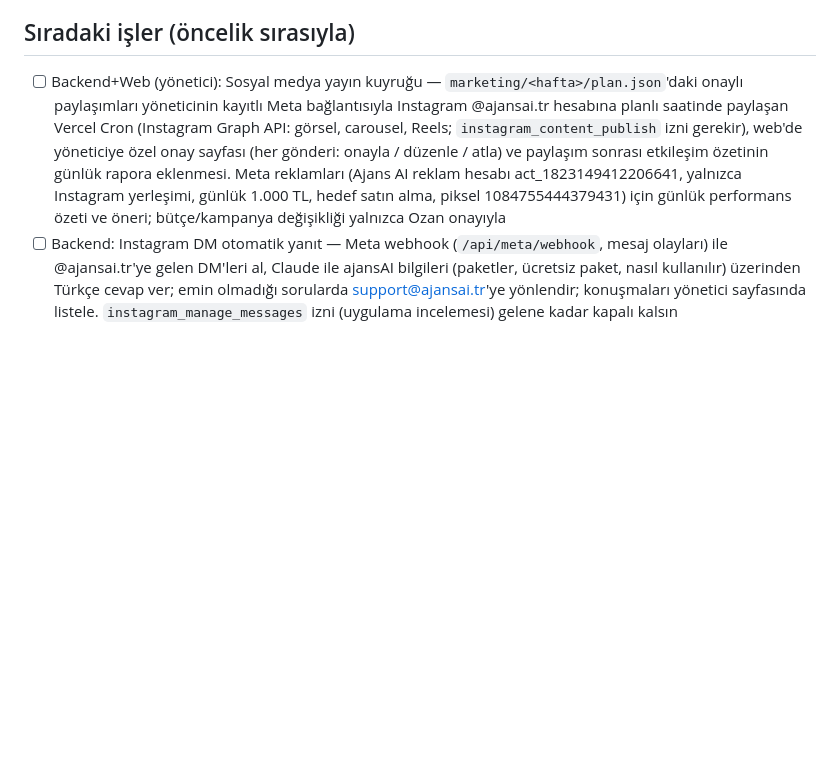
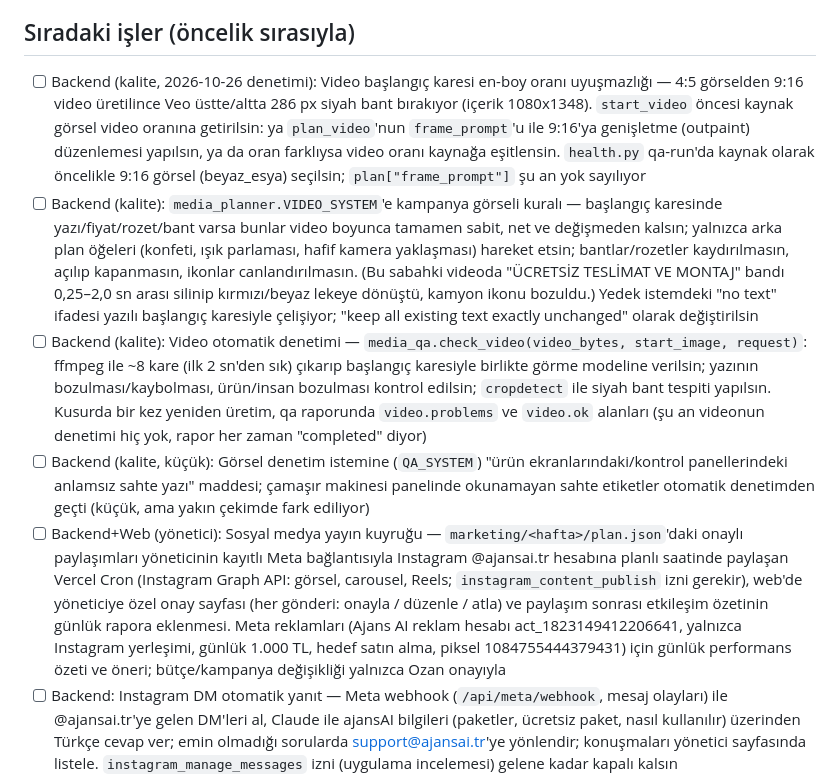
Before and after one commit to ozanpekel99-eng/ajansai, a Markdown page: BACKLOG.md, the part around the change. GitHub-like rendering; blank space fills up the shorter version.

Commit message:
BACKLOG: 26.10 kalite denetimi bulguları (video bant/yazı bozulması, video denetimi)
Co-Authored-By: Claude Opus 5.5 <noreply@anthropic.com>
Claude-Session: https://claude.ai/code/session_01FnJzgGQtgq3MQheum6nWEn

```diff
--- a/BACKLOG.md
+++ b/BACKLOG.md
@@ -9,6 +9,10 @@ Kurallar:
 
 ## Sıradaki işler (öncelik sırasıyla)
 
+- [ ] Backend (kalite, 2026-10-26 denetimi): Video başlangıç karesi en-boy oranı uyuşmazlığı — 4:5 görselden 9:16 video üretilince Veo üstte/altta 286 px siyah bant bırakıyor (içerik 1080x1348). `start_video` öncesi kaynak görsel video oranına getirilsin: ya `plan_video`'nun `frame_prompt`'u ile 9:16'ya genişletme (outpaint) düzenlemesi yapılsın, ya da oran farklıysa video oranı kaynağa eşitlensin. `health.py` qa-run'da kaynak olarak öncelikle 9:16 görsel (beyaz_esya) seçilsin; `plan["frame_prompt"]` şu an yok sayılıyor
+- [ ] Backend (kalite): `media_planner.VIDEO_SYSTEM`'e kampanya görseli kuralı — başlangıç karesinde yazı/fiyat/rozet/bant varsa bunlar video boyunca tamamen sabit, net ve değişmeden kalsın; yalnızca arka plan öğeleri (konfeti, ışık parlaması, hafif kamera yaklaşması) hareket etsin; bantlar/rozetler kaydırılmasın, açılıp kapanmasın, ikonlar canlandırılmasın. (Bu sabahki videoda "ÜCRETSİZ TESLİMAT VE MONTAJ" bandı 0,25–2,0 sn arası silinip kırmızı/beyaz lekeye dönüştü, kamyon ikonu bozuldu.) Yedek istemdeki "no text" ifadesi yazılı başlangıç karesiyle çelişiyor; "keep all existing text exactly unchanged" olarak değiştirilsin
+- [ ] Backend (kalite): Video otomatik denetimi — `media_qa.check_video(video_bytes, start_image, request)`: ffmpeg ile ~8 kare (ilk 2 sn'den sık) çıkarıp başlangıç karesiyle birlikte görme modeline verilsin; yazının bozulması/kaybolması, ürün/insan bozulması kontrol edilsin; `cropdetect` ile siyah bant tespiti yapılsın. Kusurda bir kez yeniden üretim, qa raporunda `video.problems` ve `video.ok` alanları (şu an videonun denetimi hiç yok, rapor her zaman "completed" diyor)
+- [ ] Backend (kalite, küçük): Görsel denetim istemine (`QA_SYSTEM`) "ürün ekranlarındaki/kontrol panellerindeki anlamsız sahte yazı" maddesi; çamaşır makinesi panelinde okunamayan sahte etiketler otomatik denetimden geçti (küçük, ama yakın çekimde fark ediliyor)
 - [ ] Backend+Web (yönetici): Sosyal medya yayın kuyruğu — `marketing/<hafta>/plan.json`'daki onaylı paylaşımları yöneticinin kayıtlı Meta bağlantısıyla Instagram @ajansai.tr hesabına planlı saatinde paylaşan Vercel Cron (Instagram Graph API: görsel, carousel, Reels; `instagram_content_publish` izni gerekir), web'de yöneticiye özel onay sayfası (her gönderi: onayla / düzenle / atla) ve paylaşım sonrası etkileşim özetinin günlük rapora eklenmesi. Meta reklamları (Ajans AI reklam hesabı act_1823149412206641, yalnızca Instagram yerleşimi, günlük 1.000 TL, hedef satın alma, piksel 1084755444379431) için günlük performans özeti ve öneri; bütçe/kampanya değişikliği yalnızca Ozan onayıyla
 - [ ] Backend: Instagram DM otomatik yanıt — Meta webhook (`/api/meta/webhook`, mesaj olayları) ile @ajansai.tr'ye gelen DM'leri al, Claude ile ajansAI bilgileri (paketler, ücretsiz paket, nasıl kullanılır) üzerinden Türkçe cevap ver; emin olmadığı sorularda support@ajansai.tr'ye yönlendir; konuşmaları yönetici sayfasında listele. `instagram_manage_messages` izni (uygulama incelemesi) gelene kadar kapalı kalsın
 - [ ] Web: KVKK uyumlu çerez onay bandı — Meta Pikseli (`web/app/components/MetaPixel.tsx`) yalnızca kullanıcı 'Kabul et' derse yüklensin (`fbq('consent','revoke'/'grant')`); seçim localStorage'da saklansın; bant sade, mobilde ekranı kapatmasın; gizlilik sayfasına bağlantı
```
